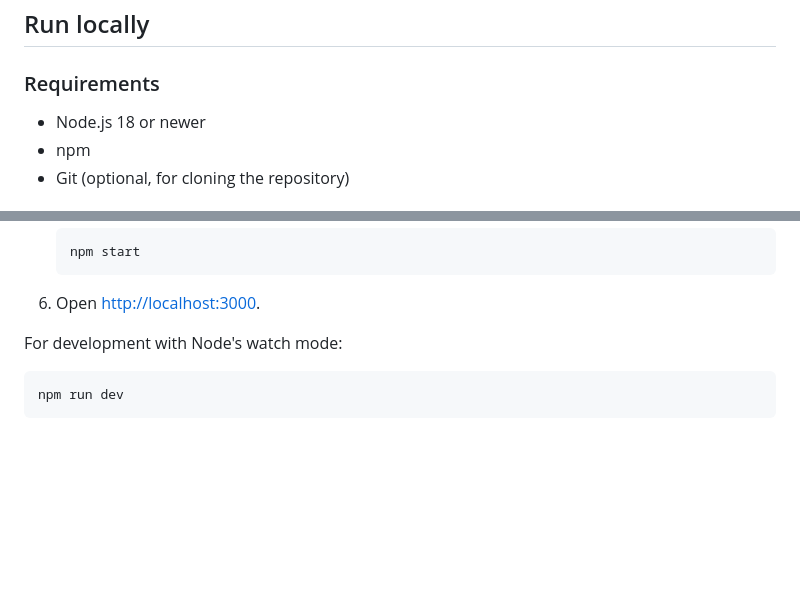
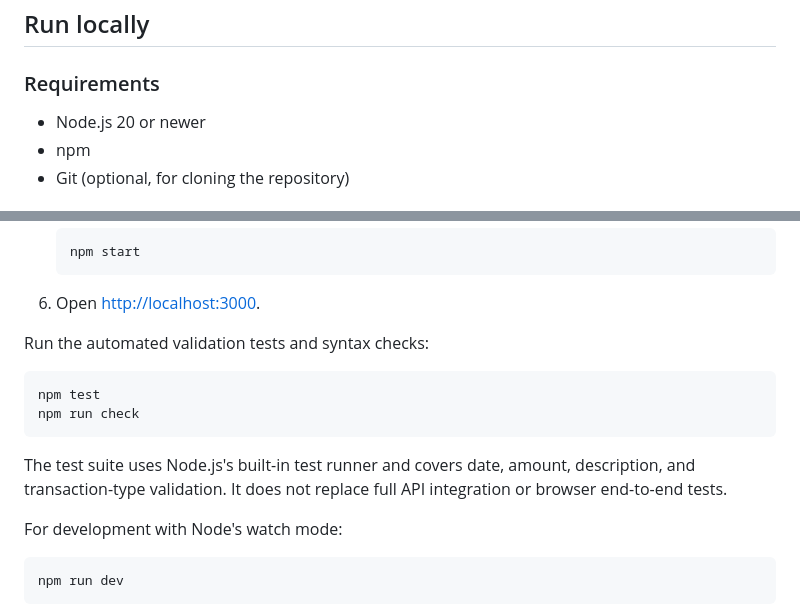
Before and after one commit to gigantic009/pockettrack-expense-tracker, a Markdown page: README.md, 2 parts joined by grey strips. Drawn GitHub-style; blank space fills up the shorter version.

Commit message:
Document automated validation tests and updated requirements

````diff
--- a/README.md
+++ b/README.md
@@ -45,7 +45,7 @@ The server verifies the session cookie and derives the user ID from the verified
 
 ### Requirements
 
-- Node.js 18 or newer
+- Node.js 20 or newer
 - npm
 - Git (optional, for cloning the repository)
 
@@ -92,6 +92,15 @@ The server verifies the session cookie and derives the user ID from the verified
    ```
 
 6. Open [http://localhost:3000](http://localhost:3000).
+
+Run the automated validation tests and syntax checks:
+
+```bash
+npm test
+npm run check
+```
+
+The test suite uses Node.js's built-in test runner and covers date, amount, description, and transaction-type validation. It does not replace full API integration or browser end-to-end tests.
 
 For development with Node's watch mode:
 
````
